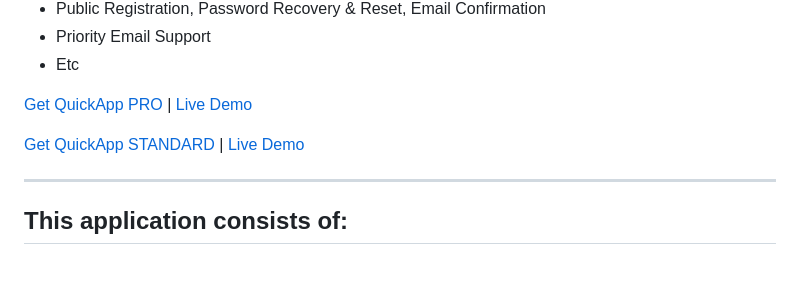
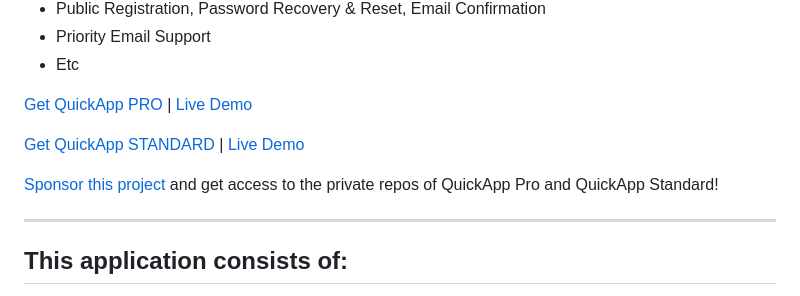
Before and after one commit to livebcdev0603/quickapp, a Markdown page: README.md, the part around the change. Drawn GitHub-style; blank space fills up the shorter version.

```diff
--- a/README.md
+++ b/README.md
@@ -25,6 +25,8 @@ ___
 [Get QuickApp PRO](https://www.ebenmonney.com/product/quickapp-pro) | [Live Demo](http://quickapp-pro.ebenmonney.com/)
 
 [Get QuickApp STANDARD](https://www.ebenmonney.com/product/quickapp-standard) | [Live Demo](http://quickapp-standard.ebenmonney.com/)
+
+[Sponsor this project](https://github.com/sponsors/emonney) and get access to the private repos of QuickApp Pro and QuickApp Standard!
 ___
 
 
```
